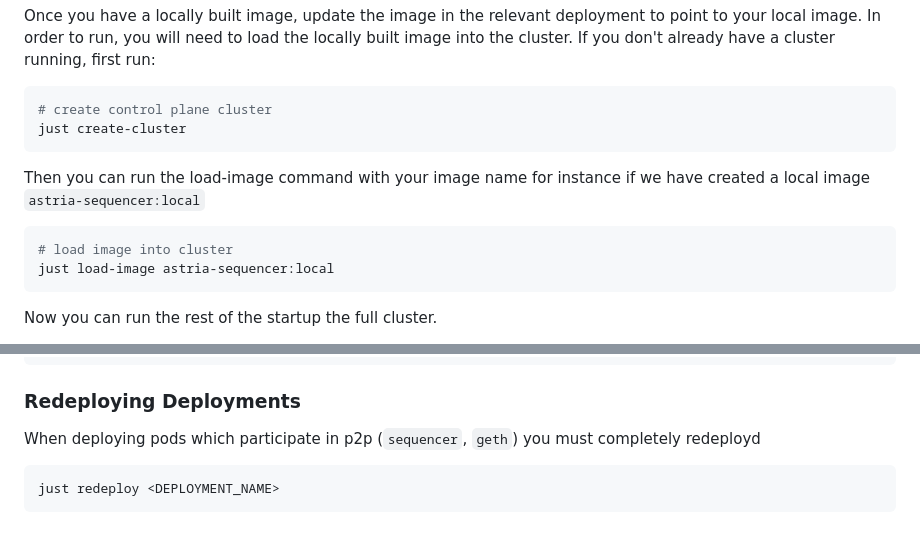
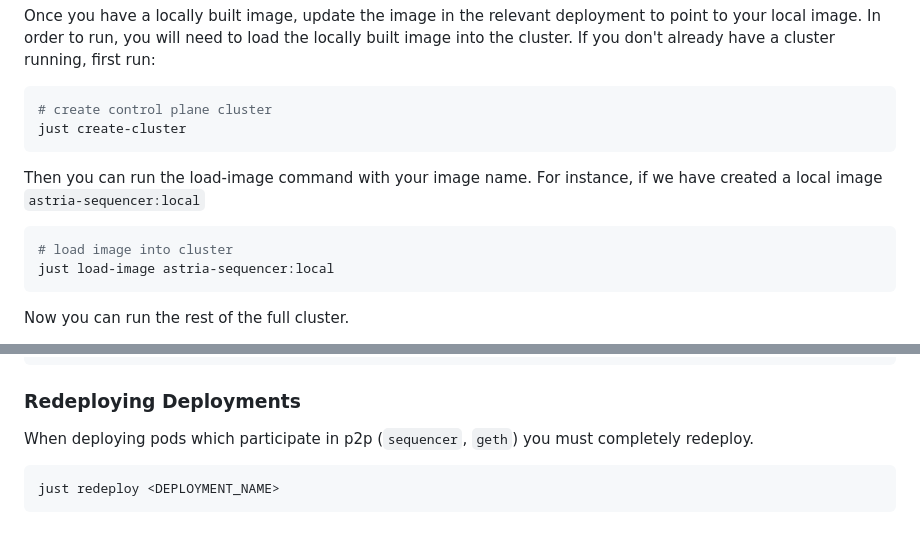
Before and after one commit to astriaorg/dev-cluster, a Markdown page: README.md, 2 parts joined by grey strips. Rendered like a GitHub page.

Commit message:
typo fixes. clarity.

````diff
--- a/README.md
+++ b/README.md
@@ -119,12 +119,12 @@ Once you have a locally built image, update the image in the relevant deployment
 just create-cluster
 ```
 
-Then you can run the load-image command with your image name for instance if we have created a local image `astria-sequencer:local`
+Then you can run the load-image command with your image name. For instance, if we have created a local image `astria-sequencer:local`
 
 ```bash
 # load image into cluster
 just load-image astria-sequencer:local
 ```
 
-Now you can run the rest of the startup the full cluster.
+Now you can run the rest of the full cluster.
 
@@ -137,7 +137,7 @@ just deploy-rollup <ROLLUP_NAME> <NETWORK_ID>
 
 ### Redeploying Deployments
 
-When deploying pods which participate in p2p (`sequencer`, `geth`) you must completely redeployd
+When deploying pods which participate in p2p (`sequencer`, `geth`) you must completely redeploy.
 
 ```bash
 just redeploy <DEPLOYMENT_NAME>
````
Also changed, not shown: other parts of README.md (+1 -1 lines).
